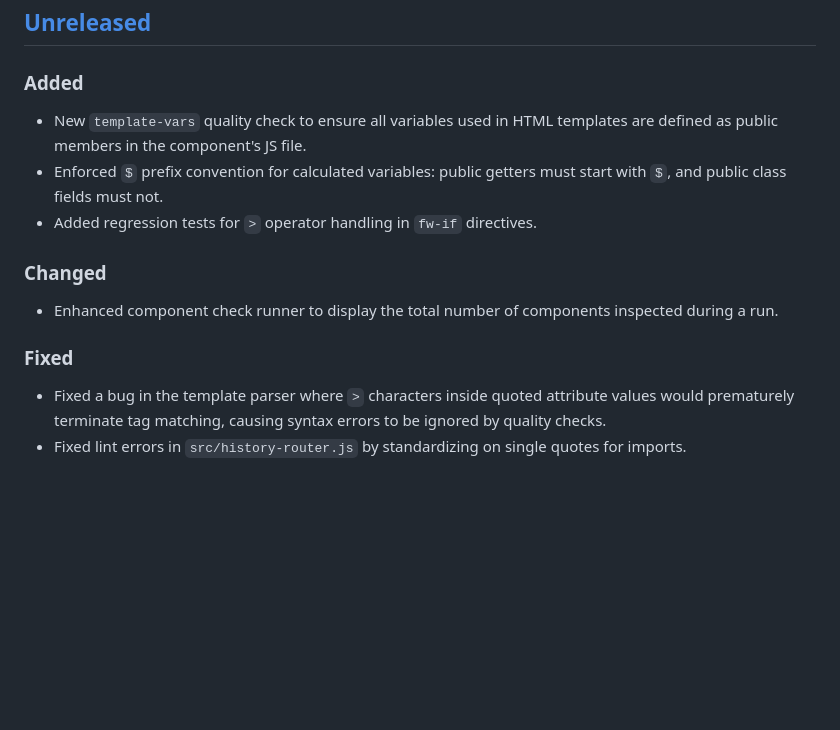
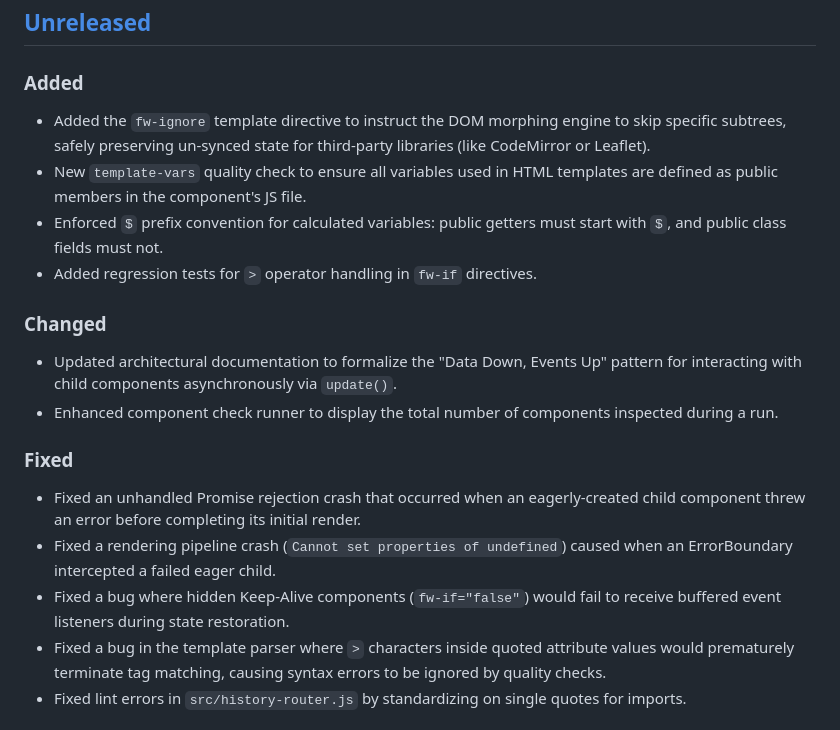
Before and after one commit to josecanciani/fusewire, a Markdown page: CHANGELOG.md, the part around the change. GitHub-like rendering; blank space fills up the shorter version.

```diff
--- a/CHANGELOG.md
+++ b/CHANGELOG.md
@@ -7,14 +7,19 @@ and this project adheres to [Semantic Versioning](https://semver.org/spec/v2.0.0
 ## [Unreleased]
 
 ### Added
+- Added the `fw-ignore` template directive to instruct the DOM morphing engine to skip specific subtrees, safely preserving un-synced state for third-party libraries (like CodeMirror or Leaflet).
 - New `template-vars` quality check to ensure all variables used in HTML templates are defined as public members in the component's JS file.
 - Enforced `$` prefix convention for calculated variables: public getters must start with `$`, and public class fields must not.
 - Added regression tests for `>` operator handling in `fw-if` directives.
 
 ### Changed
+- Updated architectural documentation to formalize the "Data Down, Events Up" pattern for interacting with child components asynchronously via `update()`.
 - Enhanced component check runner to display the total number of components inspected during a run.
 
 ### Fixed
+- Fixed an unhandled Promise rejection crash that occurred when an eagerly-created child component threw an error before completing its initial render.
+- Fixed a rendering pipeline crash (`Cannot set properties of undefined`) caused when an ErrorBoundary intercepted a failed eager child.
+- Fixed a bug where hidden Keep-Alive components (`fw-if="false"`) would fail to receive buffered event listeners during state restoration.
 - Fixed a bug in the template parser where `>` characters inside quoted attribute values would prematurely terminate tag matching, causing syntax errors to be ignored by quality checks.
 - Fixed lint errors in `src/history-router.js` by standardizing on single quotes for imports.
 
```
Also changed, not shown: docs/architecture.md (+29 -4 lines), docs/lifecycle.md (+12 -8 lines).
